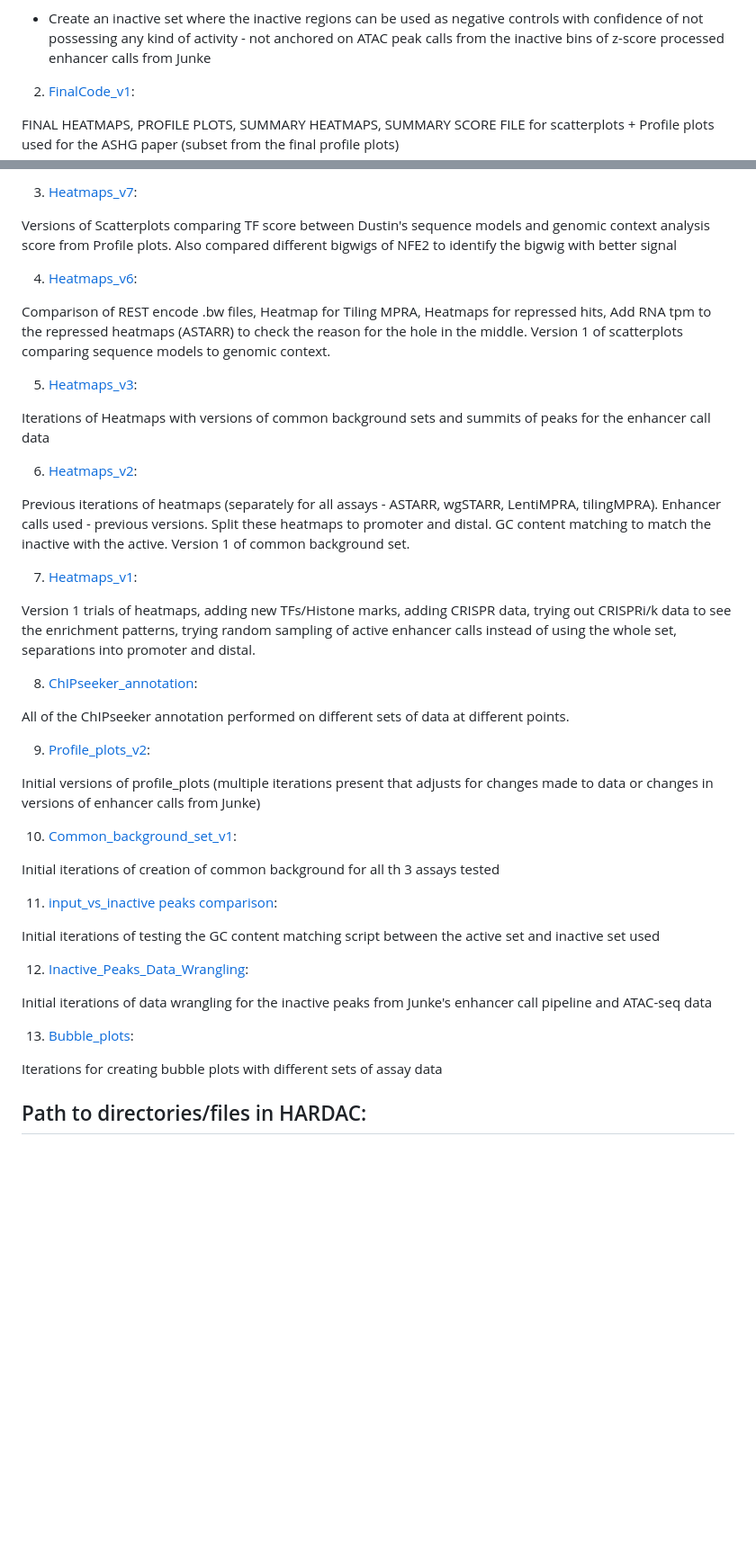
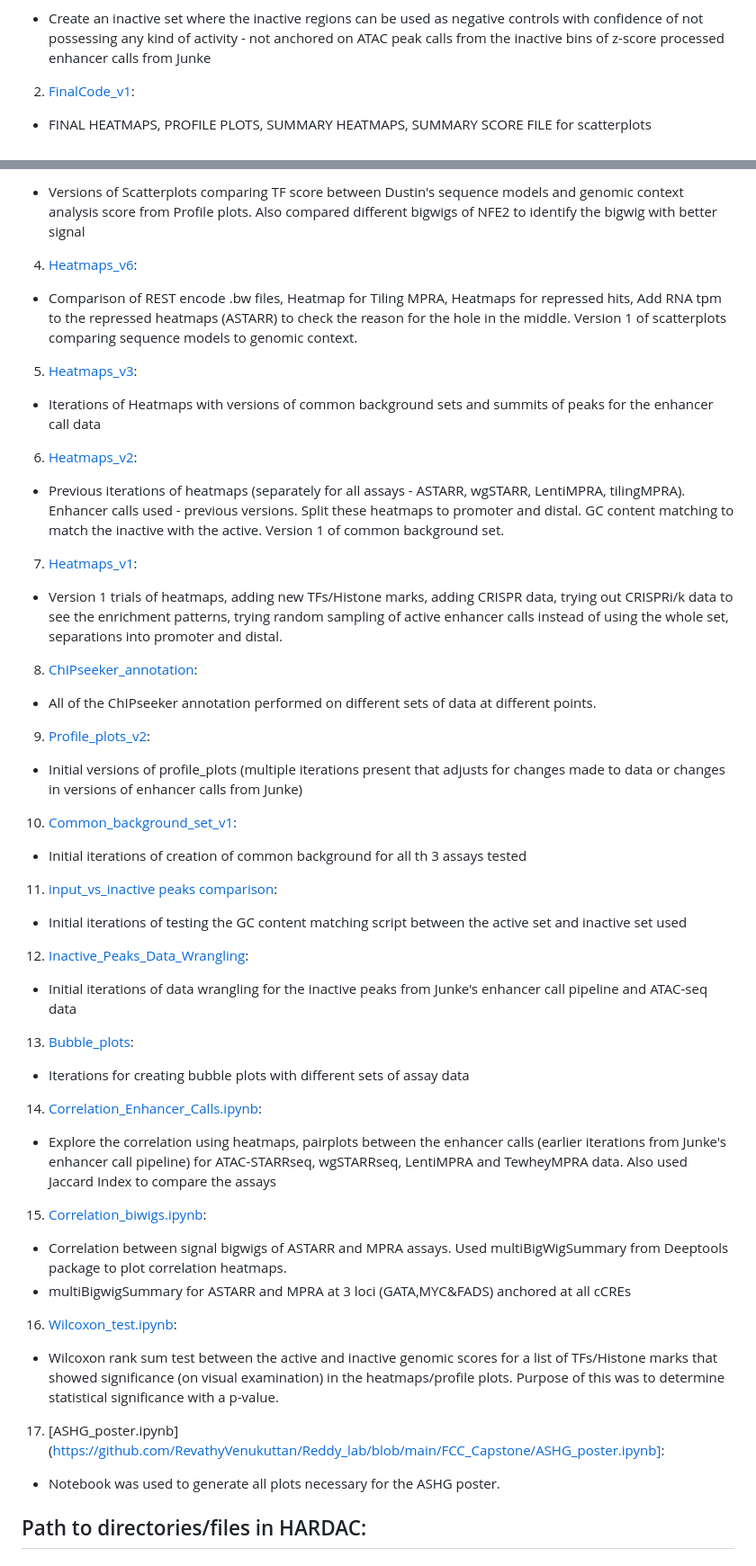
Before and after one commit to RevathyVenukuttan/Reddy_lab, a Markdown page: FCC_Capstone/README.md, 2 parts joined by grey strips. Shown: that part at 90% size. GitHub-like rendering; blank space fills up the shorter version.

```diff
--- a/FCC_Capstone/README.md
+++ b/FCC_Capstone/README.md
@@ -10,5 +10,5 @@
 
 2. [FinalCode_v1](https://github.com/RevathyVenukuttan/Reddy_lab/blob/main/FCC_Capstone/FinalCode_v1.ipynb):
 
-FINAL HEATMAPS, PROFILE PLOTS, SUMMARY HEATMAPS, SUMMARY SCORE FILE for scatterplots + Profile plots used for the ASHG paper (subset from the final profile plots)
+ - FINAL HEATMAPS, PROFILE PLOTS, SUMMARY HEATMAPS, SUMMARY SCORE FILE for scatterplots
 
@@ -15,47 +16,62 @@ FINAL HEATMAPS, PROFILE PLOTS, SUMMARY HEATMAPS, SUMMARY SCORE FILE for scatterp
 
-3. [Heatmaps_v7](https://jupyterhub.genome.duke.edu/user/rv103/notebooks/reddylab_data/Revathy/collabs/Jamborees/fcc_capstone/Heatmaps_v7.ipynb):
+ - Versions of Scatterplots comparing TF score between Dustin's sequence models and genomic context analysis score from Profile plots. Also compared different bigwigs of NFE2 to identify the bigwig with better signal
 
-Versions of Scatterplots comparing TF score between Dustin's sequence models and genomic context analysis score from Profile plots. Also compared different bigwigs of NFE2 to identify the bigwig with better signal
+4. [Heatmaps_v6](https://github.com/RevathyVenukuttan/Reddy_lab/blob/main/FCC_Capstone/Heatmaps_v6.ipynb):
 
-4. [Heatmaps_v6](https://jupyterhub.genome.duke.edu/user/rv103/notebooks/reddylab_data/Revathy/collabs/Jamborees/fcc_capstone/Heatmaps_v6.ipynb):
+ - Comparison of REST encode .bw files, Heatmap for Tiling MPRA, Heatmaps for repressed hits, Add RNA tpm to the repressed heatmaps (ASTARR) to check the reason for the hole in the middle. Version 1 of scatterplots comparing sequence models to genomic context.
 
-Comparison of REST encode .bw files, Heatmap for Tiling MPRA, Heatmaps for repressed hits, Add RNA tpm to the repressed heatmaps (ASTARR) to check the reason for the hole in the middle. Version 1 of scatterplots comparing sequence models to genomic context.
+5. [Heatmaps_v3](https://github.com/RevathyVenukuttan/Reddy_lab/blob/main/FCC_Capstone/Heatmaps_v3.ipynb):
 
-5. [Heatmaps_v3](https://jupyterhub.genome.duke.edu/user/rv103/notebooks/reddylab_data/Revathy/collabs/Jamborees/fcc_capstone/Heatmaps_v3.ipynb):
+ - Iterations of Heatmaps with versions of common background sets and summits of peaks for the enhancer call data
 
-Iterations of Heatmaps with versions of common background sets and summits of peaks for the enhancer call data
+6. [Heatmaps_v2](https://github.com/RevathyVenukuttan/Reddy_lab/blob/main/FCC_Capstone/Heatmaps_v2.ipynb):
 
-6. [Heatmaps_v2](https://jupyterhub.genome.duke.edu/user/rv103/notebooks/reddylab_data/Revathy/collabs/Jamborees/fcc_capstone/Heatmaps_v2.ipynb):
+ - Previous iterations of heatmaps (separately for all assays - ASTARR, wgSTARR, LentiMPRA, tilingMPRA). Enhancer calls used - previous versions. Split these heatmaps to promoter and distal. GC content matching to match the inactive with the active. Version 1 of common background set.
 
-Previous iterations of heatmaps (separately for all assays - ASTARR, wgSTARR, LentiMPRA, tilingMPRA). Enhancer calls used - previous versions. Split these heatmaps to promoter and distal. GC content matching to match the inactive with the active. Version 1 of common background set.
+7. [Heatmaps_v1](https://github.com/RevathyVenukuttan/Reddy_lab/blob/main/FCC_Capstone/Heatmaps_v1.ipynb):
 
-7. [Heatmaps_v1](https://jupyterhub.genome.duke.edu/user/rv103/notebooks/reddylab_data/Revathy/collabs/Jamborees/fcc_capstone/Heatmaps_v1.ipynb):
+ - Version 1 trials of heatmaps, adding new TFs/Histone marks, adding CRISPR data, trying out CRISPRi/k data to see the enrichment patterns, trying random sampling of active enhancer calls instead of using the whole set, separations into promoter and distal.
 
-Version 1 trials of heatmaps, adding new TFs/Histone marks, adding CRISPR data, trying out CRISPRi/k data to see the enrichment patterns, trying random sampling of active enhancer calls instead of using the whole set, separations into promoter and distal.
+8. [ChIPseeker_annotation](https://github.com/RevathyVenukuttan/Reddy_lab/blob/main/FCC_Capstone/Chipseeker_annotation.ipynb):
 
-8. [ChIPseeker_annotation](https://jupyterhub.genome.duke.edu/user/rv103/notebooks/reddylab_data/Revathy/collabs/Jamborees/fcc_capstone/Chipseeker_annotation.ipynb):
+ - All of the ChIPseeker annotation performed on different sets of data at different points.
 
-All of the ChIPseeker annotation performed on different sets of data at different points.
+9. [Profile_plots_v2](https://github.com/RevathyVenukuttan/Reddy_lab/blob/main/FCC_Capstone/Profile_plots_v2.ipynb):
 
-9. [Profile_plots_v2](https://jupyterhub.genome.duke.edu/user/rv103/notebooks/reddylab_data/Revathy/collabs/Jamborees/fcc_capstone/Profile_plots_v2.ipynb):
+ - Initial versions of profile_plots (multiple iterations present that adjusts for changes made to data or changes in versions of enhancer calls from Junke)
 
-Initial versions of profile_plots (multiple iterations present that adjusts for changes made to data or changes in versions of enhancer calls from Junke)
+10. [Common_background_set_v1](https://github.com/RevathyVenukuttan/Reddy_lab/blob/main/FCC_Capstone/Common_background_set_v1.ipynb):
 
-10. [Common_background_set_v1](https://jupyterhub.genome.duke.edu/user/rv103/notebooks/reddylab_data/Revathy/collabs/Jamborees/fcc_capstone/Common_background_set_v1.ipynb):
+ - Initial iterations of creation of common background for all th 3 assays tested
 
-Initial iterations of creation of common background for all th 3 assays tested
+11. [input_vs_inactive peaks comparison](https://github.com/RevathyVenukuttan/Reddy_lab/blob/main/FCC_Capstone/input_vs_inactive%20peaks%20comparison.ipynb):
 
-11. [input_vs_inactive peaks comparison](https://jupyterhub.genome.duke.edu/user/rv103/notebooks/reddylab_data/Revathy/collabs/Jamborees/fcc_capstone/input_vs_inactive%20peaks%20comparison.ipynb):
+ - Initial iterations of testing the GC content matching script between the active set and inactive set used
 
-Initial iterations of testing the GC content matching script between the active set and inactive set used
+12. [Inactive_Peaks_Data_Wrangling](https://github.com/RevathyVenukuttan/Reddy_lab/blob/main/FCC_Capstone/Inactive_Peaks_Data_Wrangling.ipynb):
 
-12. [Inactive_Peaks_Data_Wrangling](https://jupyterhub.genome.duke.edu/user/rv103/notebooks/reddylab_data/Revathy/collabs/Jamborees/fcc_capstone/Inactive_Peaks_Data_Wrangling.ipynb):
+ - Initial iterations of data wrangling for the inactive peaks from Junke's enhancer call pipeline and ATAC-seq data
 
-Initial iterations of data wrangling for the inactive peaks from Junke's enhancer call pipeline and ATAC-seq data
+13. [Bubble_plots](https://github.com/RevathyVenukuttan/Reddy_lab/blob/main/FCC_Capstone/Bubble_plots.ipynb):
 
-13. [Bubble_plots](https://jupyterhub.genome.duke.edu/user/rv103/notebooks/reddylab_data/Revathy/collabs/Jamborees/fcc_capstone/Bubble_plots.ipynb):
+ - Iterations for creating bubble plots with different sets of assay data
 
-Iterations for creating bubble plots with different sets of assay data
+14. [Correlation_Enhancer_Calls.ipynb](https://github.com/RevathyVenukuttan/Reddy_lab/blob/main/FCC_Capstone/Correlation_Enhancer_Calls.ipynb):
+
+ - Explore the correlation using heatmaps, pairplots between the enhancer calls (earlier iterations from Junke's enhancer call pipeline) for ATAC-STARRseq, wgSTARRseq, LentiMPRA and TewheyMPRA data. Also used Jaccard Index to compare the assays
+
+15. [Correlation_biwigs.ipynb](https://github.com/RevathyVenukuttan/Reddy_lab/blob/main/FCC_Capstone/Correlation_bigwigs.ipynb):
+
+ - Correlation between signal bigwigs of ASTARR and MPRA assays. Used multiBigWigSummary from Deeptools package to plot correlation heatmaps.
+ - multiBigwigSummary for ASTARR and MPRA at 3 loci (GATA,MYC&FADS) anchored at all cCREs
+
+16. [Wilcoxon_test.ipynb](https://github.com/RevathyVenukuttan/Reddy_lab/blob/main/FCC_Capstone/Wilcoxon_test.ipynb):
+
+ - Wilcoxon rank sum test between the active and inactive genomic scores for a list of TFs/Histone marks that showed significance (on visual examination) in the heatmaps/profile plots. Purpose of this was to determine statistical significance with a p-value.
+
+17. [ASHG_poster.ipynb](https://github.com/RevathyVenukuttan/Reddy_lab/blob/main/FCC_Capstone/ASHG_poster.ipynb]:
+
+ - Notebook was used to generate all plots necessary for the ASHG poster.
 
 
 ## Path to directories/files in HARDAC:
```
Also changed, not shown: other parts of FCC_Capstone/README.md (+1 -0 lines).
